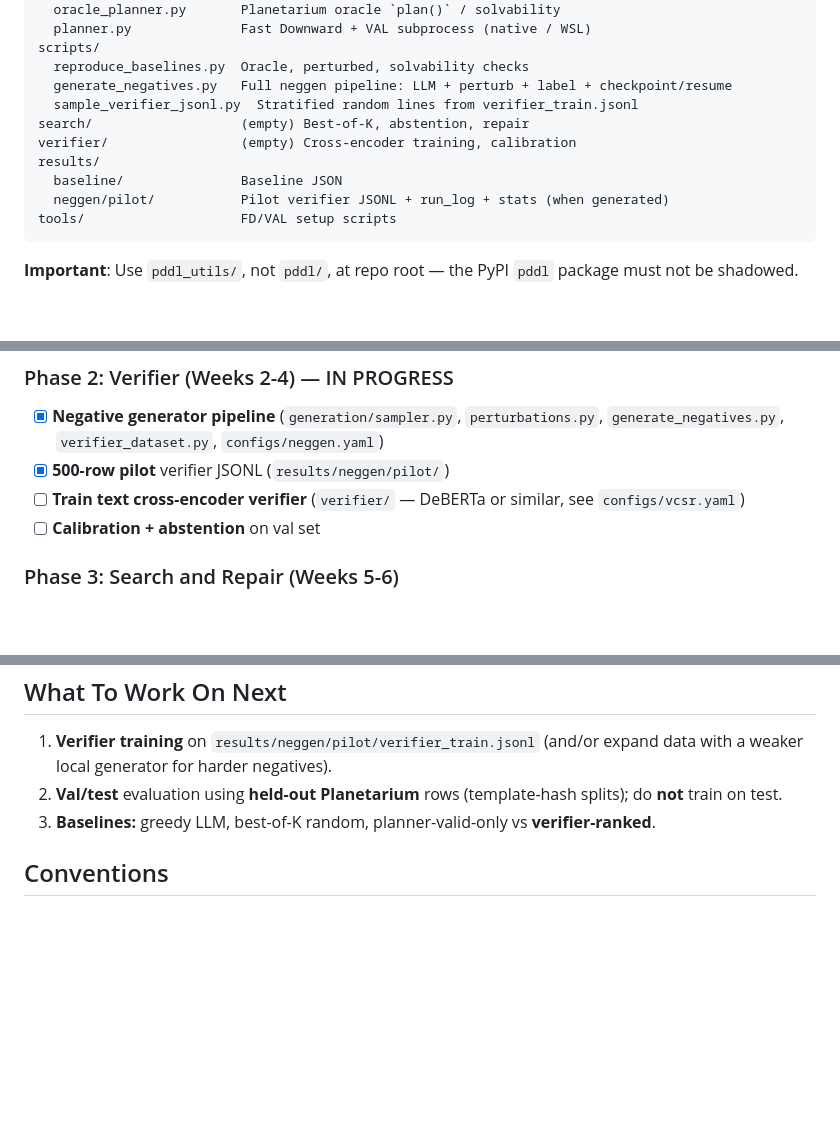
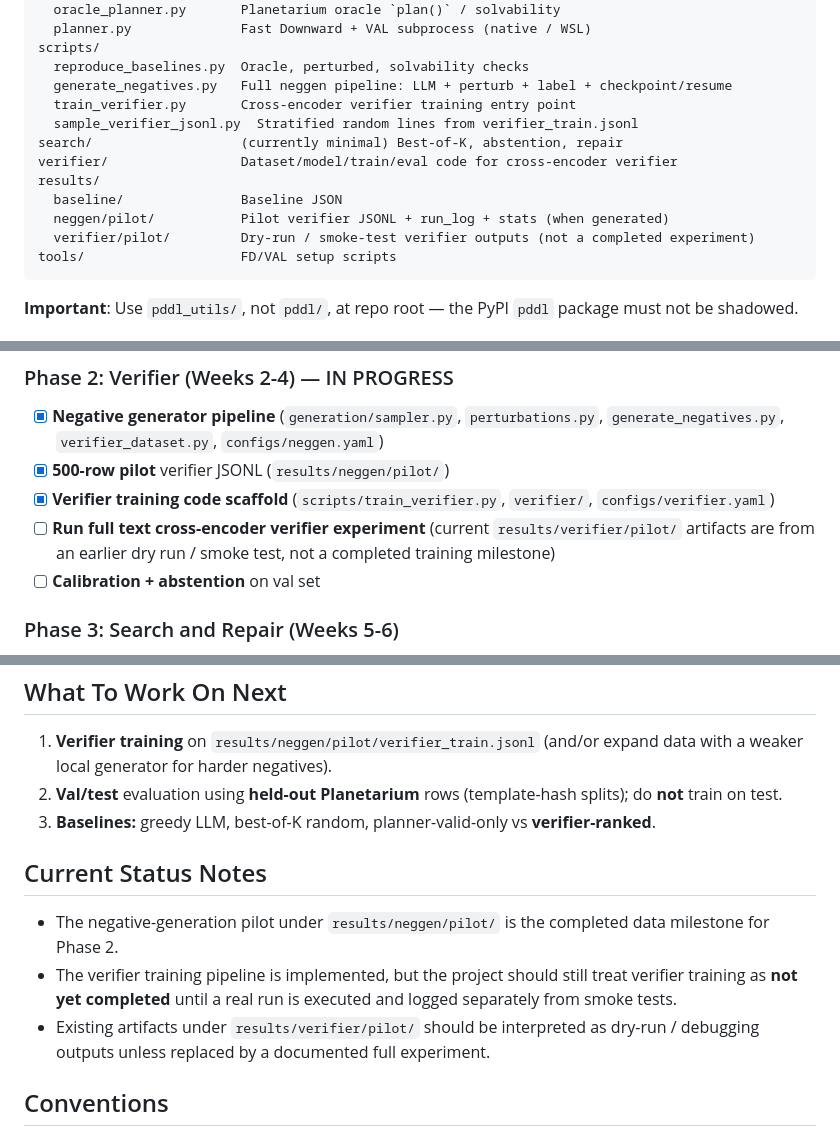
Before and after one commit to ultimatepritam/vcsr, a Markdown page: CLAUDE.md, 3 parts joined by grey strips. Drawn GitHub-style; blank space fills up the shorter version.

Commit message:
stable point before training

````diff
--- a/CLAUDE.md
+++ b/CLAUDE.md
@@ -37,12 +37,14 @@ pddl_utils/
 scripts/
   reproduce_baselines.py  Oracle, perturbed, solvability checks
   generate_negatives.py   Full neggen pipeline: LLM + perturb + label + checkpoint/resume
+  train_verifier.py       Cross-encoder verifier training entry point
   sample_verifier_jsonl.py  Stratified random lines from verifier_train.jsonl
-search/                   (empty) Best-of-K, abstention, repair
-verifier/                 (empty) Cross-encoder training, calibration
+search/                   (currently minimal) Best-of-K, abstention, repair
+verifier/                 Dataset/model/train/eval code for cross-encoder verifier
 results/
   baseline/               Baseline JSON
   neggen/pilot/           Pilot verifier JSONL + run_log + stats (when generated)
+  verifier/pilot/         Dry-run / smoke-test verifier outputs (not a completed experiment)
 tools/                    FD/VAL setup scripts
 ```
 
@@ -128,7 +130,8 @@ Config: `configs/neggen.yaml`. Generator: **Bedrock** (`BEDROCK_MODEL_ID`, e.g.
 
 - [x] **Negative generator pipeline** (`generation/sampler.py`, `perturbations.py`, `generate_negatives.py`, `verifier_dataset.py`, `configs/neggen.yaml`)
 - [x] **500-row pilot** verifier JSONL (`results/neggen/pilot/`)
-- [ ] **Train text cross-encoder verifier** (`verifier/` — DeBERTa or similar, see `configs/vcsr.yaml`)
+- [x] **Verifier training code scaffold** (`scripts/train_verifier.py`, `verifier/`, `configs/verifier.yaml`)
+- [ ] **Run full text cross-encoder verifier experiment** (current `results/verifier/pilot/` artifacts are from an earlier dry run / smoke test, not a completed training milestone)
 - [ ] **Calibration + abstention** on val set
 
 ### Phase 3: Search and Repair (Weeks 5-6)
@@ -148,6 +151,12 @@ Config: `configs/neggen.yaml`. Generator: **Bedrock** (`BEDROCK_MODEL_ID`, e.g.
 2. **Val/test** evaluation using **held-out Planetarium** rows (template-hash splits); do **not** train on test.
 3. **Baselines:** greedy LLM, best-of-K random, planner-valid-only vs **verifier-ranked**.
 
+## Current Status Notes
+
+- The negative-generation pilot under `results/neggen/pilot/` is the completed data milestone for Phase 2.
+- The verifier training pipeline is implemented, but the project should still treat verifier training as **not yet completed** until a real run is executed and logged separately from smoke tests.
+- Existing artifacts under `results/verifier/pilot/` should be interpreted as dry-run / debugging outputs unless replaced by a documented full experiment.
+
 ## Conventions
 
 - Config via YAML; reproducible from config + seed (default **42**).
````
